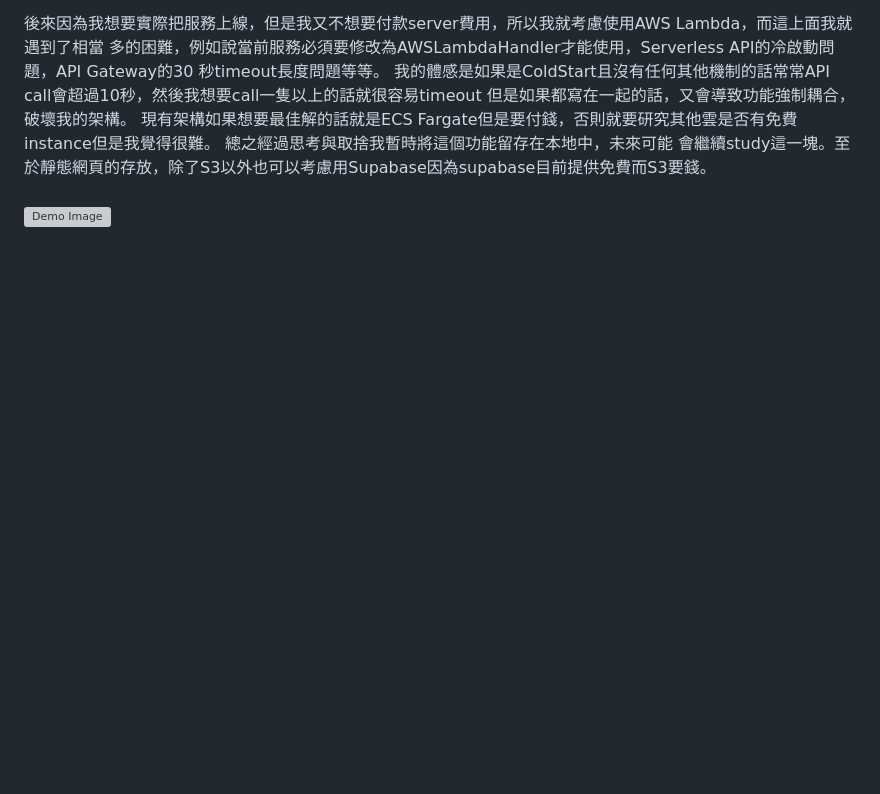
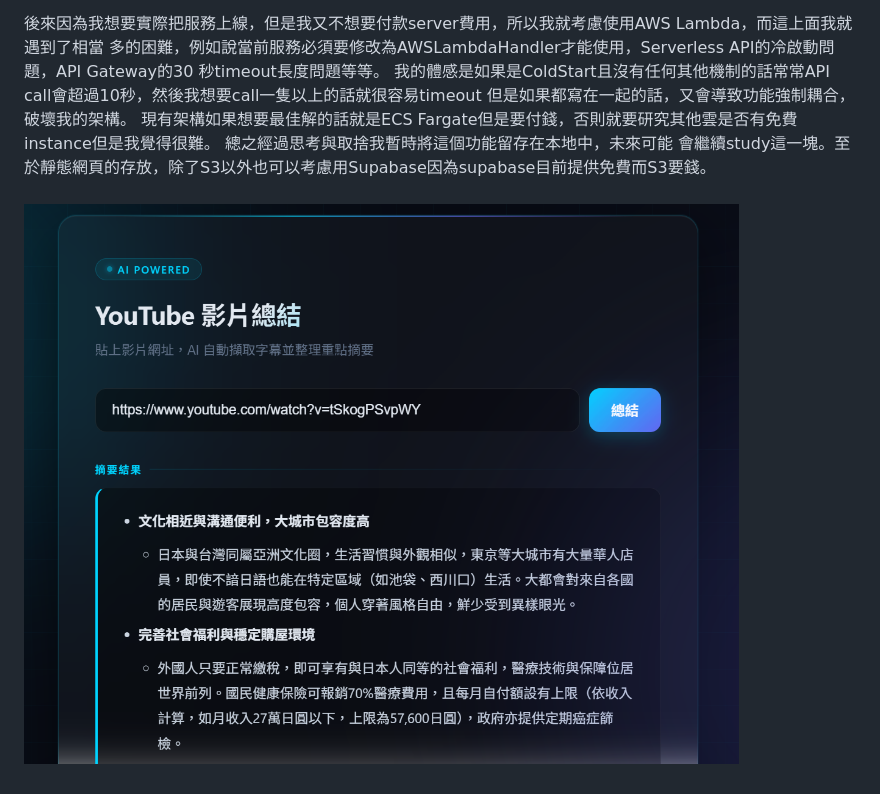
Before and after one commit to Clark1945/youtube_summarizer, a Markdown page: README.md, the part around the change. Rendered like a GitHub page; blank space fills up the shorter version; grey boxes are pictures that could not be loaded.

Commit message:
photo test

```diff
--- a/README.md
+++ b/README.md
@@ -267,4 +267,4 @@ Spring Boot 使用 **Caffeine Cache** 對 Python 的回傳內容做兩層快取
 
 ###
 
-![Demo Image](preivew.png)
+![Demo Image](preview.png)
```
